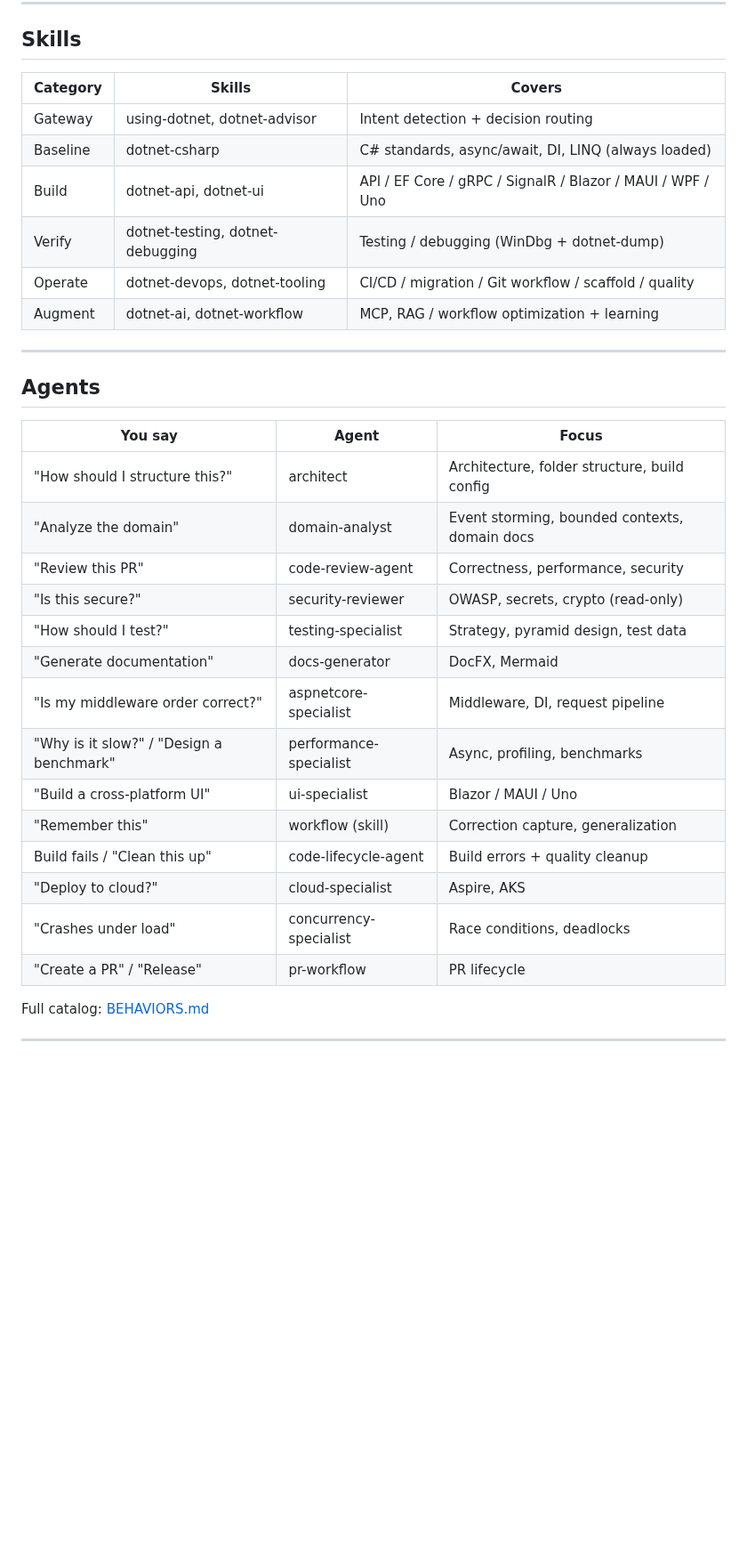
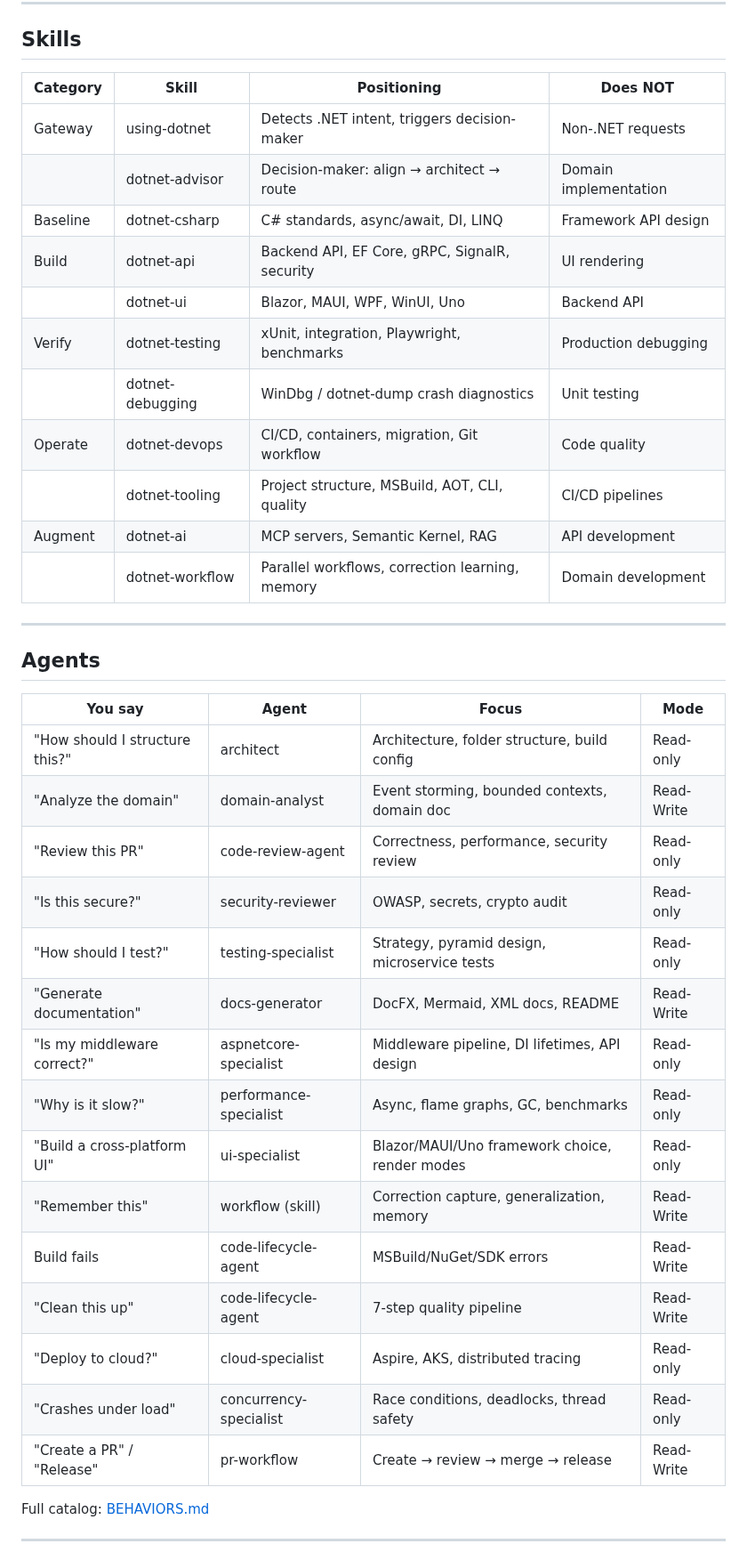
Before and after one commit to YataoFeng/dotnet-artisan, a Markdown page: README.en.md, the part around one of its changes. Shown at 89% size. Rendered like a GitHub page; blank space fills up the shorter version.

```diff
--- a/README.en.md
+++ b/README.en.md
@@ -151,35 +151,41 @@ Chain: dotnet-workflow → detect correction → generalize rule →
 
 ## Skills
 
-| Category | Skills | Covers |
-|----------|--------|--------|
-| Gateway | using-dotnet, dotnet-advisor | Intent detection + decision routing |
-| Baseline | dotnet-csharp | C# standards, async/await, DI, LINQ (always loaded) |
-| Build | dotnet-api, dotnet-ui | API / EF Core / gRPC / SignalR / Blazor / MAUI / WPF / Uno |
-| Verify | dotnet-testing, dotnet-debugging | Testing / debugging (WinDbg + dotnet-dump) |
-| Operate | dotnet-devops, dotnet-tooling | CI/CD / migration / Git workflow / scaffold / quality |
-| Augment | dotnet-ai, dotnet-workflow | MCP, RAG / workflow optimization + learning |
+| Category | Skill | Positioning | Does NOT |
+|----------|-------|-------------|----------|
+| Gateway | using-dotnet | Detects .NET intent, triggers decision-maker | Non-.NET requests |
+| | dotnet-advisor | Decision-maker: align → architect → route | Domain implementation |
+| Baseline | dotnet-csharp | C# standards, async/await, DI, LINQ | Framework API design |
+| Build | dotnet-api | Backend API, EF Core, gRPC, SignalR, security | UI rendering |
+| | dotnet-ui | Blazor, MAUI, WPF, WinUI, Uno | Backend API |
+| Verify | dotnet-testing | xUnit, integration, Playwright, benchmarks | Production debugging |
+| | dotnet-debugging | WinDbg / dotnet-dump crash diagnostics | Unit testing |
+| Operate | dotnet-devops | CI/CD, containers, migration, Git workflow | Code quality |
+| | dotnet-tooling | Project structure, MSBuild, AOT, CLI, quality | CI/CD pipelines |
+| Augment | dotnet-ai | MCP servers, Semantic Kernel, RAG | API development |
+| | dotnet-workflow | Parallel workflows, correction learning, memory | Domain development |
 
 ---
 
 ## Agents
 
-| You say | Agent | Focus |
-|---------|-------|-------|
-| "How should I structure this?" | architect | Architecture, folder structure, build config |
-| "Analyze the domain" | domain-analyst | Event storming, bounded contexts, domain docs |
-| "Review this PR" | code-review-agent | Correctness, performance, security |
-| "Is this secure?" | security-reviewer | OWASP, secrets, crypto (read-only) |
-| "How should I test?" | testing-specialist | Strategy, pyramid design, test data |
-| "Generate documentation" | docs-generator | DocFX, Mermaid |
-| "Is my middleware order correct?" | aspnetcore-specialist | Middleware, DI, request pipeline |
-| "Why is it slow?" / "Design a benchmark" | performance-specialist | Async, profiling, benchmarks |
-| "Build a cross-platform UI" | ui-specialist | Blazor / MAUI / Uno |
-| "Remember this" | workflow (skill) | Correction capture, generalization |
-| Build fails / "Clean this up" | code-lifecycle-agent | Build errors + quality cleanup |
-| "Deploy to cloud?" | cloud-specialist | Aspire, AKS |
-| "Crashes under load" | concurrency-specialist | Race conditions, deadlocks |
-| "Create a PR" / "Release" | pr-workflow | PR lifecycle |
+| You say | Agent | Focus | Mode |
+|---------|-------|-------|------|
+| "How should I structure this?" | architect | Architecture, folder structure, build config | Read-only |
+| "Analyze the domain" | domain-analyst | Event storming, bounded contexts, domain doc | Read-Write |
+| "Review this PR" | code-review-agent | Correctness, performance, security review | Read-only |
+| "Is this secure?" | security-reviewer | OWASP, secrets, crypto audit | Read-only |
+| "How should I test?" | testing-specialist | Strategy, pyramid design, microservice tests | Read-only |
+| "Generate documentation" | docs-generator | DocFX, Mermaid, XML docs, README | Read-Write |
+| "Is my middleware correct?" | aspnetcore-specialist | Middleware pipeline, DI lifetimes, API design | Read-only |
+| "Why is it slow?" | performance-specialist | Async, flame graphs, GC, benchmarks | Read-only |
+| "Build a cross-platform UI" | ui-specialist | Blazor/MAUI/Uno framework choice, render modes | Read-only |
+| "Remember this" | workflow (skill) | Correction capture, generalization, memory | Read-Write |
+| Build fails | code-lifecycle-agent | MSBuild/NuGet/SDK errors | Read-Write |
+| "Clean this up" | code-lifecycle-agent | 7-step quality pipeline | Read-Write |
+| "Deploy to cloud?" | cloud-specialist | Aspire, AKS, distributed tracing | Read-only |
+| "Crashes under load" | concurrency-specialist | Race conditions, deadlocks, thread safety | Read-only |
+| "Create a PR" / "Release" | pr-workflow | Create → review → merge → release | Read-Write |
 
 Full catalog: [BEHAVIORS.md](BEHAVIORS.md)
 
```
Also changed, not shown: other parts of README.en.md (+1 -1 lines), README.md (+31 -25 lines).
